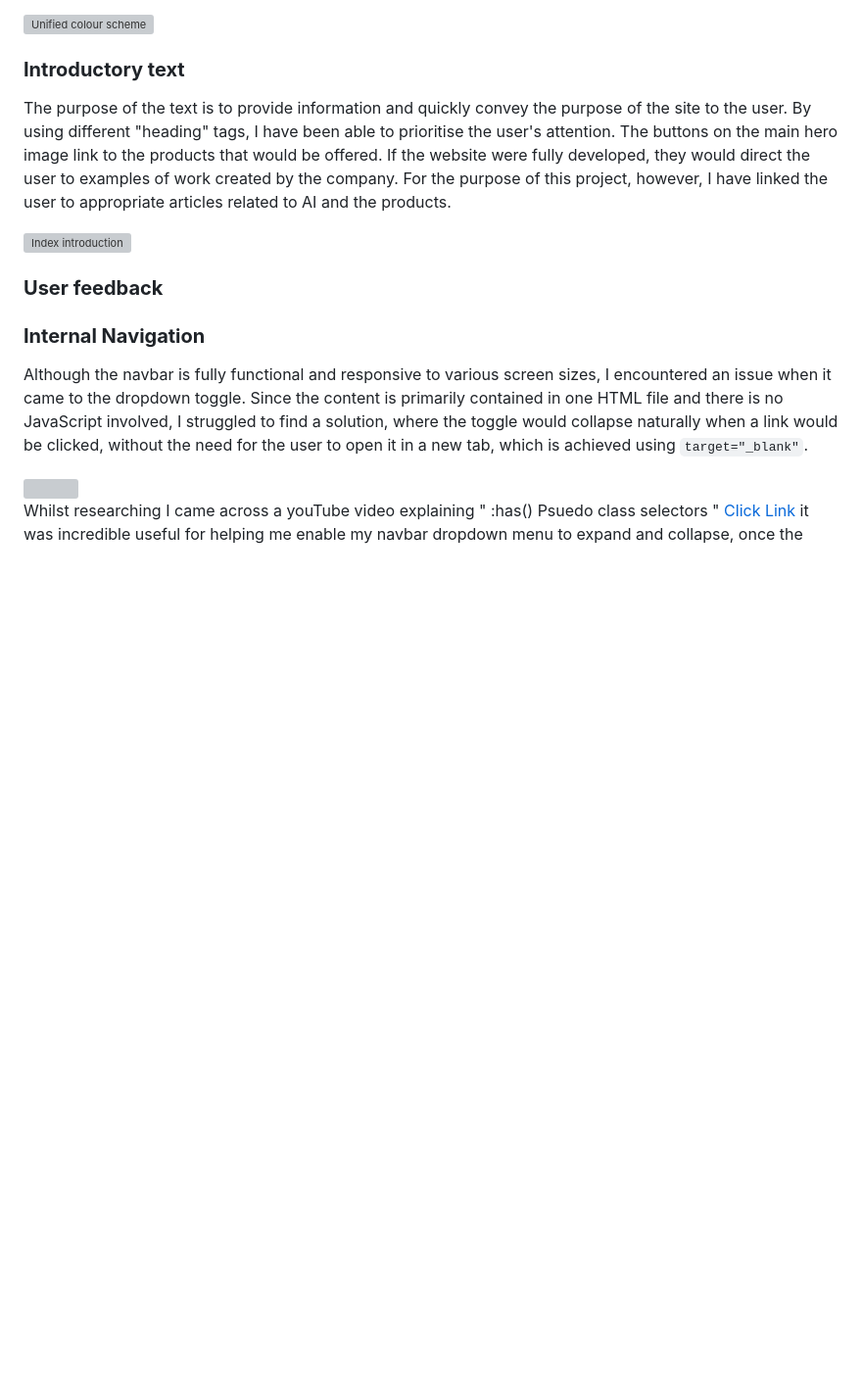
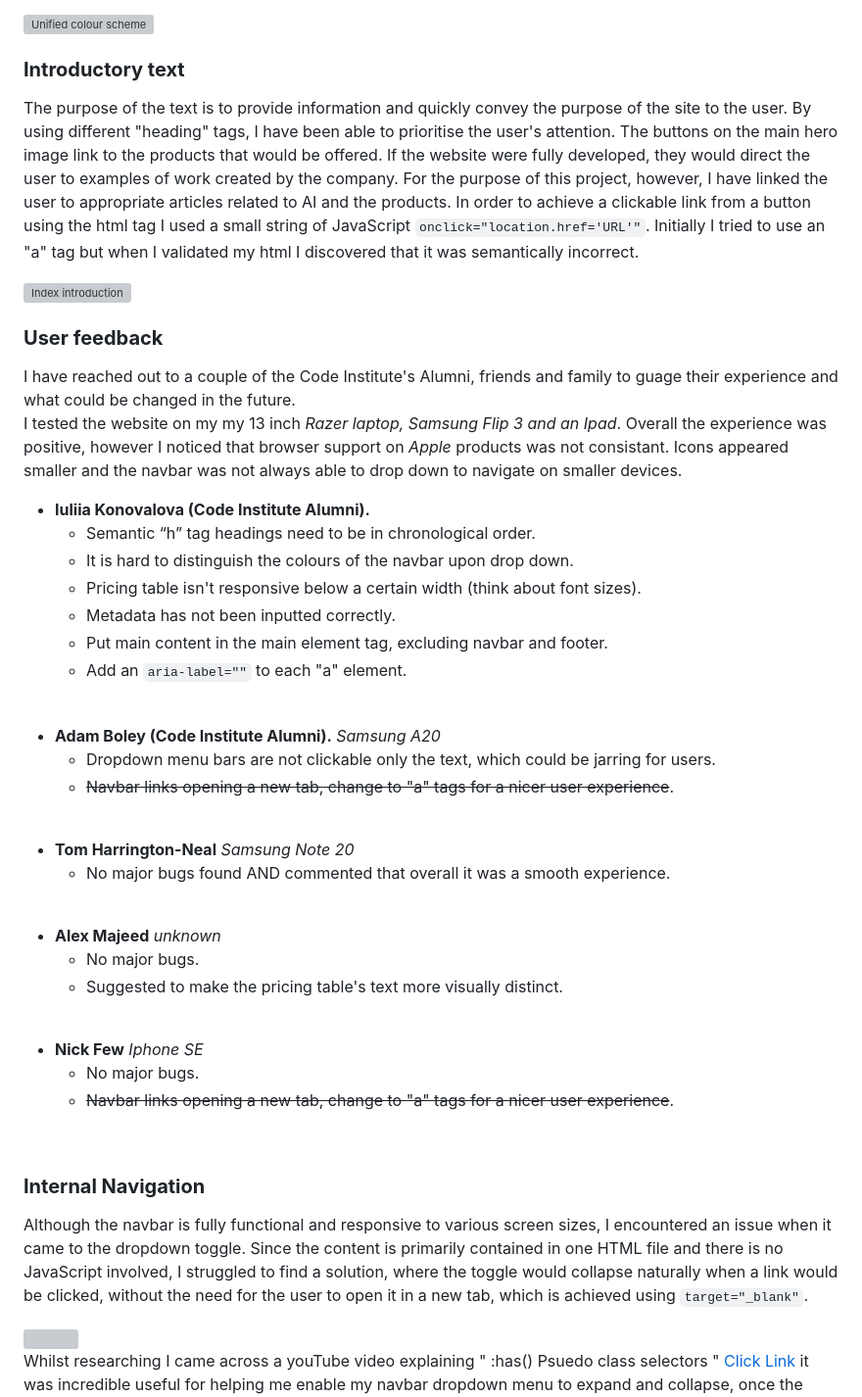
Before and after one commit to Ry-F3/ai-img, a Markdown page: README.md, the part around the change printed below. Shown: that part at 98% size. Drawn GitHub-style; blank space fills up the shorter version; grey boxes are pictures that could not be loaded.

Commit message:
docs- add user experience

```diff
--- a/README.md
+++ b/README.md
@@ -195,11 +195,47 @@ Regarding the colour scheme used in the project, I based it on the visual images
 
 ### **Introductory text**
 
-The purpose of the text is to provide information and quickly convey the purpose of the site to the user. By using different "heading" tags, I have been able to prioritise the user's attention. The buttons on the main hero image link to the products that would be offered. If the website were fully developed, they would direct the user to examples of work created by the company. For the purpose of this project, however, I have linked the user to appropriate articles related to AI and the products.
+The purpose of the text is to provide information and quickly convey the purpose of the site to the user. By using different "heading" tags, I have been able to prioritise the user's attention. The buttons on the main hero image link to the products that would be offered. If the website were fully developed, they would direct the user to examples of work created by the company. For the purpose of this project, however, I have linked the user to appropriate articles related to AI and the products. In order to achieve a clickable link from a button using the html tag I used a small string of JavaScript <code>onclick="location.href='URL'"</code>. Initially I tried to use an "a" tag but when I validated my html I discovered that it was semantically incorrect.
 
 ![Index introduction](assets/images/screenshots/Screenshot%20home-page%20text.png)
 
 ### **User feedback**
+
+I have reached out to a couple of the Code Institute's Alumni, friends and family to guage their experience and what could be changed in the future.<br>
+I tested the website on my my 13 inch *Razer laptop, Samsung Flip 3 and an Ipad*. Overall the experience was positive, however I noticed that browser support on *Apple* products was not consistant. Icons appeared smaller and the navbar was not always able to drop down to navigate on smaller devices.
+
+* **Iuliia Konovalova (Code Institute Alumni).**
+    * Semantic “h” tag  headings need to be in chronological order.
+    * It is hard to distinguish the colours of the navbar upon drop down.
+    * Pricing table isn't responsive below a certain width (think about font sizes).
+    * Metadata has not been inputted correctly.
+    * Put main content in the main element tag, excluding navbar and footer.
+    * Add an <code>aria-label=""</code> to each "a" element.
+
+<br>
+
+* **Adam Boley (Code Institute Alumni).** *Samsung A20*
+    * Dropdown menu bars are not clickable only the text, which could be jarring for users.
+    * ~~Navbar links opening a new tab, change to "a" tags for a nicer user experience~~.
+
+<br>
+
+* **Tom Harrington-Neal** *Samsung Note 20*
+    * No major bugs found AND commented that overall it was a smooth experience.
+
+<br>
+
+* **Alex Majeed** *unknown*
+    * No major bugs.
+    * Suggested to make the pricing table's text more visually distinct.
+
+<br>
+
+* **Nick Few** *Iphone SE*
+    * No major bugs.
+    * ~~Navbar links opening a new tab, change to "a" tags for a nicer user experience~~.
+
+<br>
 
 ### **Internal Navigation**
 
```
Also changed, not shown: other parts of README.md (+1 -1 lines).
